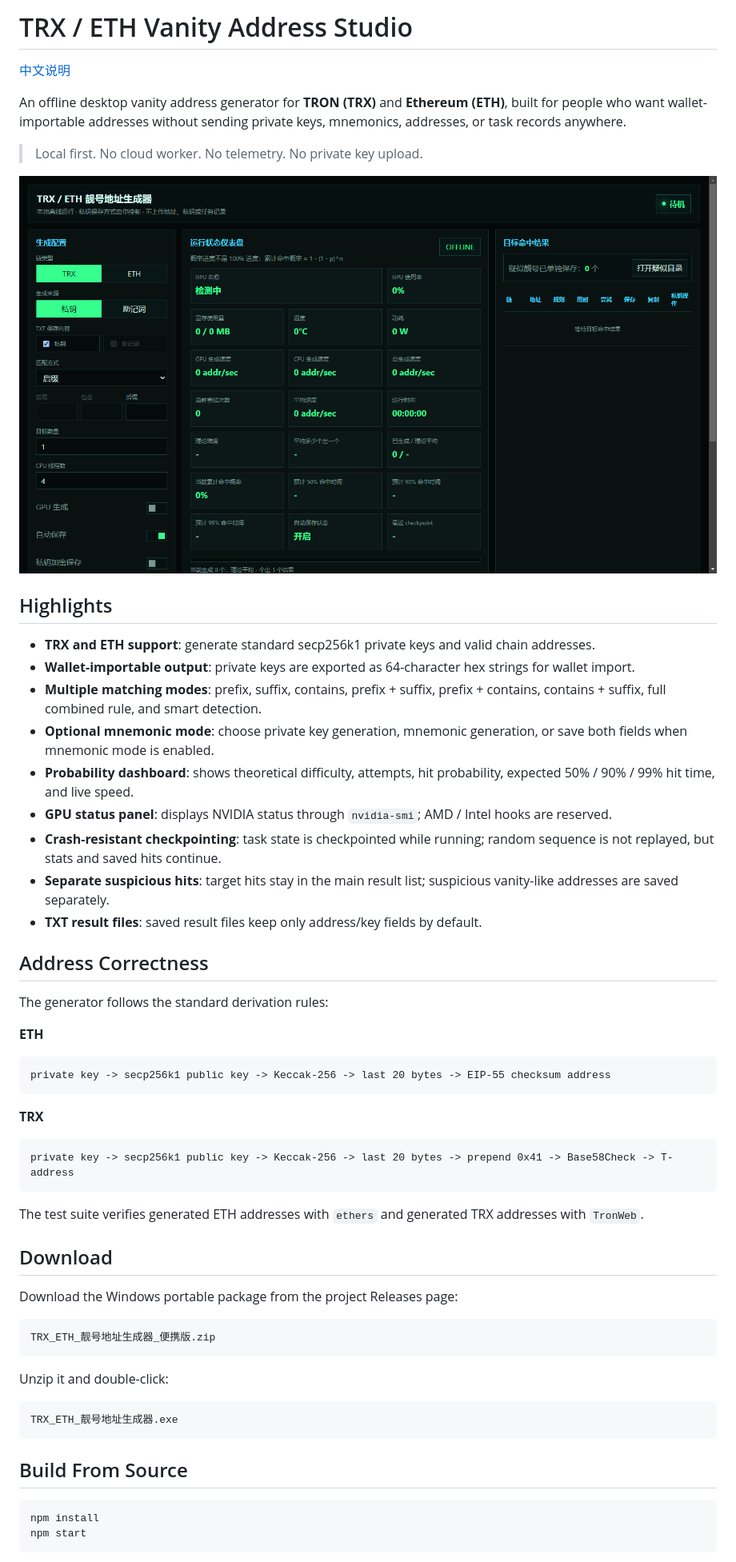
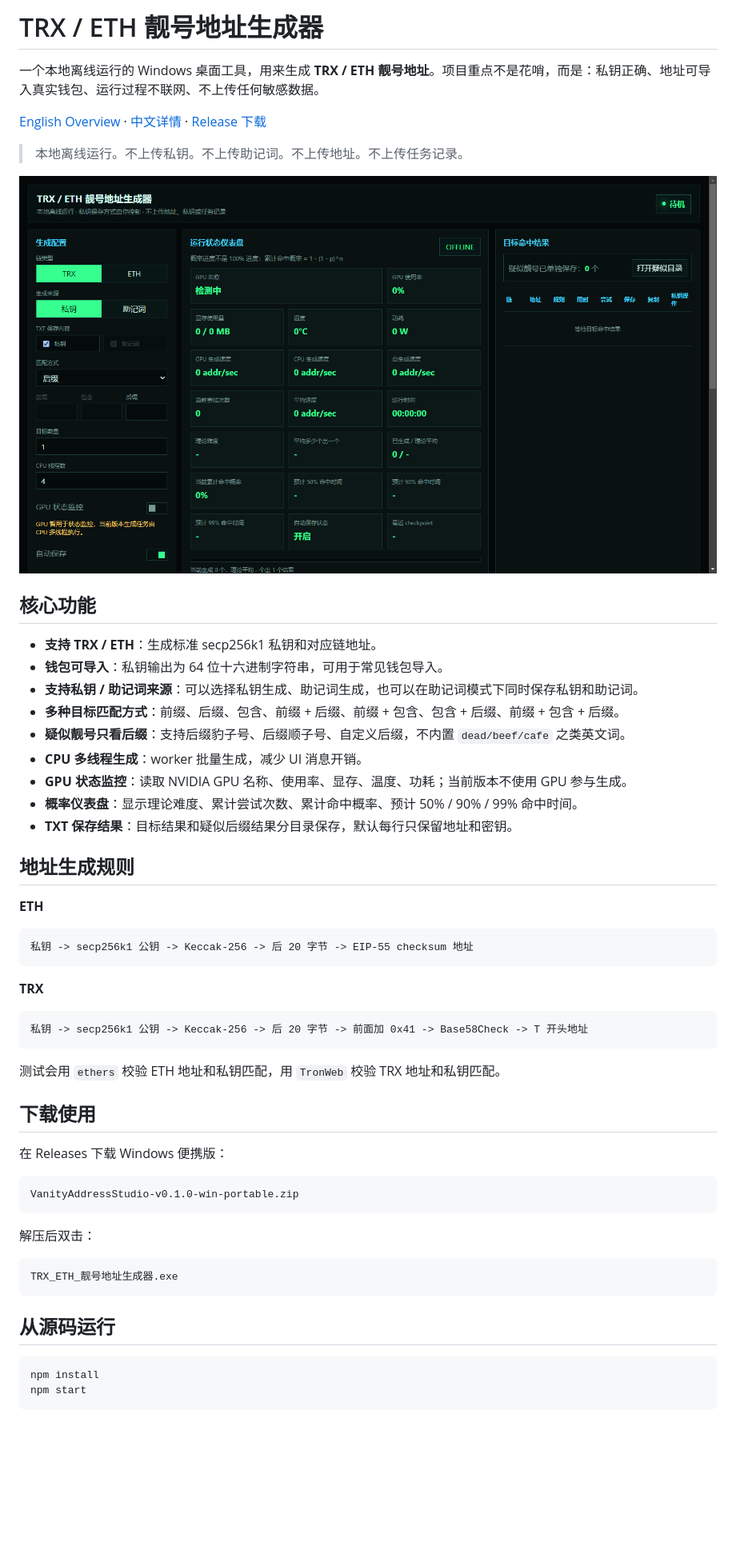
Before and after one commit to jacksongua8221-cell/trx-eth-vanity-address-studio, a Markdown page: README.md, the part around the change printed below. Shown: that part at 80% size. Drawn GitHub-style; pictures changed too: docs/images/main-window.png; blank space fills up the shorter version.

````diff
--- a/README.md
+++ b/README.md
@@ -1,8 +1,8 @@
-# TRX / ETH Vanity Address Studio
+# TRX / ETH 靓号地址生成器
 
-[中文说明](./README.zh-CN.md)
+一个本地离线运行的 Windows 桌面工具，用来生成 **TRX / ETH 靓号地址**。项目重点不是花哨，而是：私钥正确、地址可导入真实钱包、运行过程不联网、不上传任何敏感数据。
 
-An offline desktop vanity address generator for **TRON (TRX)** and **Ethereum (ETH)**, built for people who want wallet-importable addresses without sending private keys, mnemonics, addresses, or task records anywhere.
+[English Overview](#english-overview) · [中文详情](./README.zh-CN.md) · [Release 下载](https://github.com/jacksongua8221-cell/trx-eth-vanity-address-studio/releases)
 
-> Local first. No cloud worker. No telemetry. No private key upload.
+> 本地离线运行。不上传私钥。不上传助记词。不上传地址。不上传任务记录。
 
@@ -10,49 +10,47 @@ An offline desktop vanity address generator for **TRON (TRX)** and **Ethereum (E
 
-## Highlights
+## 核心功能
 
-- **TRX and ETH support**: generate standard secp256k1 private keys and valid chain addresses.
-- **Wallet-importable output**: private keys are exported as 64-character hex strings for wallet import.
-- **Multiple matching modes**: prefix, suffix, contains, prefix + suffix, prefix + contains, contains + suffix, full combined rule, and smart detection.
-- **Optional mnemonic mode**: choose private key generation, mnemonic generation, or save both fields when mnemonic mode is enabled.
-- **Probability dashboard**: shows theoretical difficulty, attempts, hit probability, expected 50% / 90% / 99% hit time, and live speed.
-- **GPU status panel**: displays NVIDIA status through `nvidia-smi`; AMD / Intel hooks are reserved.
-- **Crash-resistant checkpointing**: task state is checkpointed while running; random sequence is not replayed, but stats and saved hits continue.
-- **Separate suspicious hits**: target hits stay in the main result list; suspicious vanity-like addresses are saved separately.
-- **TXT result files**: saved result files keep only address/key fields by default.
+- **支持 TRX / ETH**：生成标准 secp256k1 私钥和对应链地址。
+- **钱包可导入**：私钥输出为 64 位十六进制字符串，可用于常见钱包导入。
+- **支持私钥 / 助记词来源**：可以选择私钥生成、助记词生成，也可以在助记词模式下同时保存私钥和助记词。
+- **多种目标匹配方式**：前缀、后缀、包含、前缀 + 后缀、前缀 + 包含、包含 + 后缀、前缀 + 包含 + 后缀。
+- **疑似靓号只看后缀**：支持后缀豹子号、后缀顺子号、自定义后缀，不内置 `dead/beef/cafe` 之类英文词。
+- **CPU 多线程生成**：worker 批量生成，减少 UI 消息开销。
+- **GPU 状态监控**：读取 NVIDIA GPU 名称、使用率、显存、温度、功耗；当前版本不使用 GPU 参与生成。
+- **概率仪表盘**：显示理论难度、累计尝试次数、累计命中概率、预计 50% / 90% / 99% 命中时间。
+- **TXT 保存结果**：目标结果和疑似后缀结果分目录保存，默认每行只保留地址和密钥。
 
-## Address Correctness
-
-The generator follows the standard derivation rules:
+## 地址生成规则
 
 **ETH**
 
 ```text
-private key -> secp256k1 public key -> Keccak-256 -> last 20 bytes -> EIP-55 checksum address
+私钥 -> secp256k1 公钥 -> Keccak-256 -> 后 20 字节 -> EIP-55 checksum 地址
 ```
 
 **TRX**
 
 ```text
-private key -> secp256k1 public key -> Keccak-256 -> last 20 bytes -> prepend 0x41 -> Base58Check -> T-address
+私钥 -> secp256k1 公钥 -> Keccak-256 -> 后 20 字节 -> 前面加 0x41 -> Base58Check -> T 开头地址
 ```
 
-The test suite verifies generated ETH addresses with `ethers` and generated TRX addresses with `TronWeb`.
+测试会用 `ethers` 校验 ETH 地址和私钥匹配，用 `TronWeb` 校验 TRX 地址和私钥匹配。
 
-## Download
+## 下载使用
 
-Download the Windows portable package from the project Releases page:
+在 Releases 下载 Windows 便携版：
 
 ```text
-TRX_ETH_靓号地址生成器_便携版.zip
+VanityAddressStudio-v0.1.0-win-portable.zip
 ```
 
-Unzip it and double-click:
+解压后双击：
 
 ```text
 TRX_ETH_靓号地址生成器.exe
 ```
 
-## Build From Source
+## 从源码运行
 
 ```bash
 npm install
````
Also changed, not shown: other parts of README.md (+16 -19 lines), README.zh-CN.md (+58 -53 lines), 8 other files.
